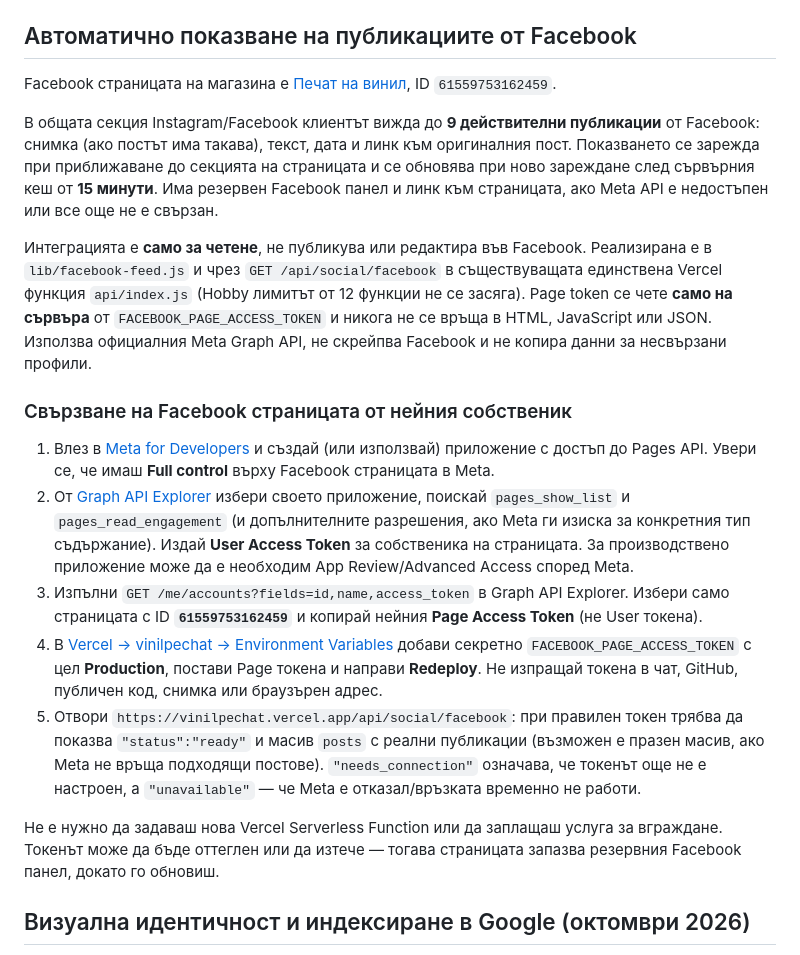
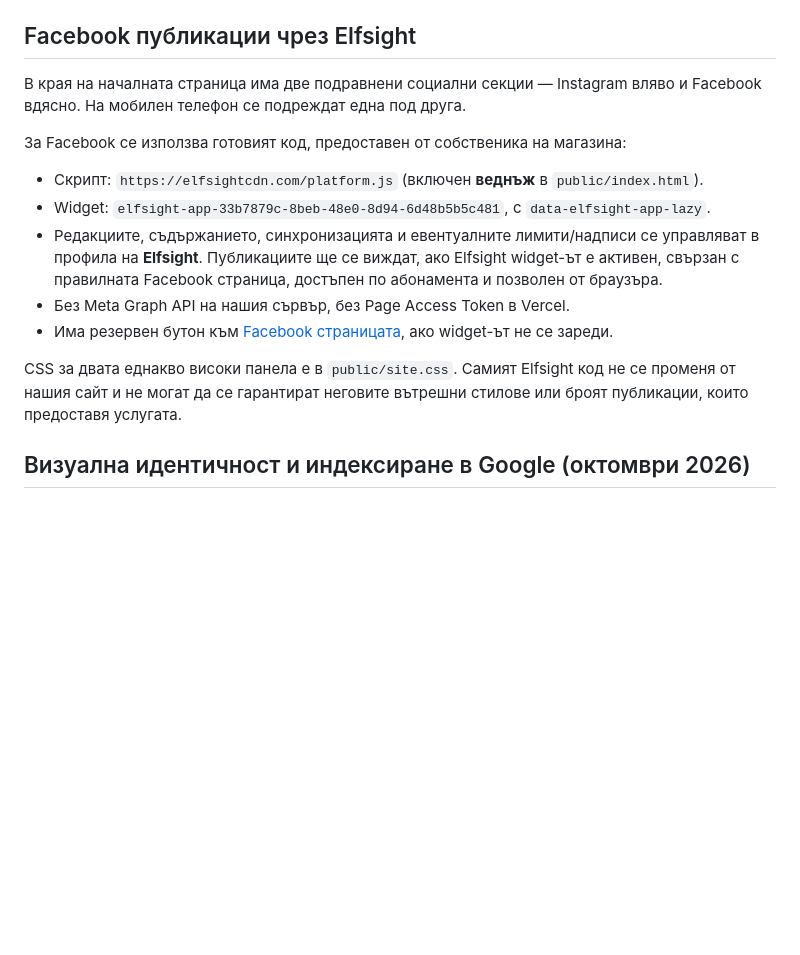
Before and after one commit to NikoNextcloud/vinilpechat, a Markdown page: README.md, the part around the change. Drawn GitHub-style; blank space fills up the shorter version.

Commit message:
Document Elfsight Facebook feed setup and stop requiring Meta Page token

```diff
--- a/README.md
+++ b/README.md
@@ -8,23 +8,18 @@
 - **Vercel:** `ni-ko2 / vinilpechat`
 - **Supabase проект:** `vinilpechat` (`okgimoegtsywbxkndzgw`)
 
-## Автоматично показване на публикациите от Facebook
+## Facebook публикации чрез Elfsight
 
-Facebook страницата на магазина е [Печат на винил](https://www.facebook.com/profile.php?id=61559753162459), ID `61559753162459`.
+В края на началната страница има две подравнени социални секции — Instagram вляво и Facebook вдясно. На мобилен телефон се подреждат една под друга.
 
-В общата секция Instagram/Facebook клиентът вижда до **9 действителни публикации** от Facebook: снимка (ако постът има такава), текст, дата и линк към оригиналния пост. Показването се зарежда при приближаване до секцията на страницата и се обновява при ново зареждане след сървърния кеш от **15 минути**. Има резервен Facebook панел и линк към страницата, ако Meta API е недостъпен или все още не е свързан.
+За Facebook се използва готовият код, предоставен от собственика на магазина:
+- Скрипт: `https://elfsightcdn.com/platform.js` (включен **веднъж** в `public/index.html`).
+- Widget: `elfsight-app-33b7879c-8beb-48e0-8d94-6d48b5b5c481`, с `data-elfsight-app-lazy`.
+- Редакциите, съдържанието, синхронизацията и евентуалните лимити/надписи се управляват в профила на **Elfsight**. Публикациите ще се виждат, ако Elfsight widget-ът е активен, свързан с правилната Facebook страница, достъпен по абонамента и позволен от браузъра.
+- Без Meta Graph API на нашия сървър, без Page Access Token в Vercel.
+- Има резервен бутон към [Facebook страницата](https://www.facebook.com/profile.php?id=61559753162459), ако widget-ът не се зареди.
 
-Интеграцията е **само за четене**, не публикува или редактира във Facebook. Реализирана е в `lib/facebook-feed.js` и чрез `GET /api/social/facebook` в съществуващата единствена Vercel функция `api/index.js` (Hobby лимитът от 12 функции не се засяга). Page token се чете **само на сървъра** от `FACEBOOK_PAGE_ACCESS_TOKEN` и никога не се връща в HTML, JavaScript или JSON. Използва официалния Meta Graph API, не скрейпва Facebook и не копира данни за несвързани профили.
-
-### Свързване на Facebook страницата от нейния собственик
-
-1. Влез в [Meta for Developers](https://developers.facebook.com/apps/) и създай (или използвай) приложение с достъп до Pages API. Увери се, че имаш **Full control** върху Facebook страницата в Meta.
-2. От [Graph API Explorer](https://developers.facebook.com/tools/explorer/) избери своето приложение, поискай `pages_show_list` и `pages_read_engagement` (и допълнителните разрешения, ако Meta ги изиска за конкретния тип съдържание). Издай **User Access Token** за собственика на страницата. За производствено приложение може да е необходим App Review/Advanced Access според Meta.
-3. Изпълни `GET /me/accounts?fields=id,name,access_token` в Graph API Explorer. Избери само страницата с ID **`61559753162459`** и копирай нейния **Page Access Token** (не User токена).
-4. В [Vercel → vinilpechat → Environment Variables](https://vercel.com/ni-ko2/vinilpechat/settings/environment-variables) добави секретно `FACEBOOK_PAGE_ACCESS_TOKEN` с цел **Production**, постави Page токена и направи **Redeploy**. Не изпращай токена в чат, GitHub, публичен код, снимка или браузърен адрес.
-5. Отвори `https://vinilpechat.vercel.app/api/social/facebook`: при правилен токен трябва да показва `"status":"ready"` и масив `posts` с реални публикации (възможен е празен масив, ако Meta не връща подходящи постове). `"needs_connection"` означава, че токенът още не е настроен, а `"unavailable"` — че Meta е отказал/връзката временно не работи.
-
-Не е нужно да задаваш нова Vercel Serverless Function или да заплащаш услуга за вграждане. Токенът може да бъде оттеглен или да изтече — тогава страницата запазва резервния Facebook панел, докато го обновиш.
+CSS за двата еднакво високи панела е в `public/site.css`. Самият Elfsight код не се променя от нашия сайт и не могат да се гарантират неговите вътрешни стилове или броят публикации, които предоставя услугата.
 
 ## Визуална идентичност и индексиране в Google (октомври 2026)
 
```
